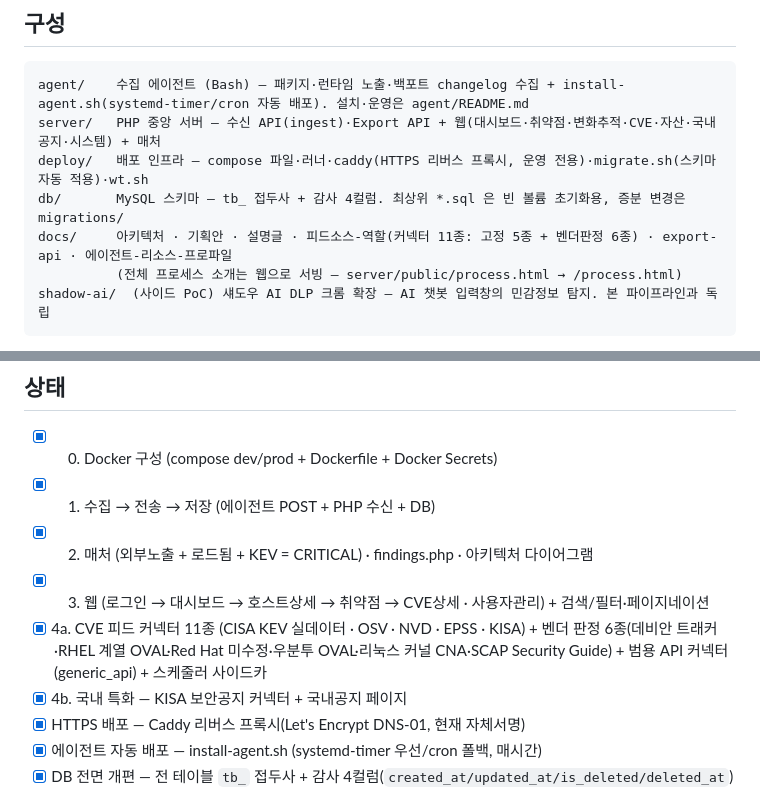
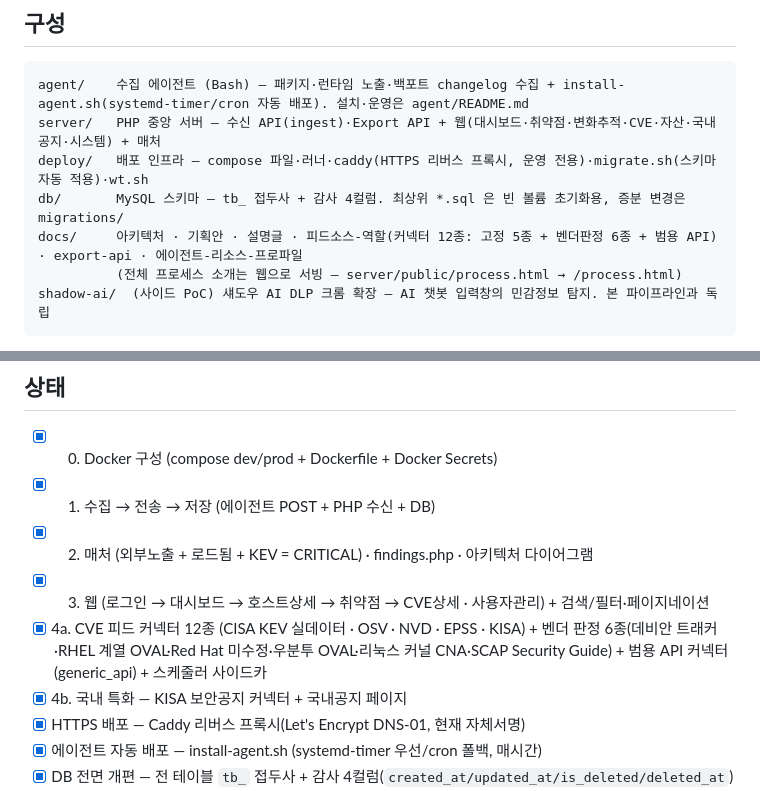
Before and after one commit to JeongDoWook/vuln-agent, a Markdown page: README.md, 2 parts joined by grey strips. GitHub-like rendering.

Commit message:
문서: README 커넥터 개수 11종→12종 보정 (#210)
PR #206/#207 반영 후 남은 카운트 오류 수정 — 범용 API 커넥터(generic_api)
포함 시 총 12종(고정5+벤더판정6+generic_api)인데 README 두 곳이 11종으로 남아있었다.

````diff
--- a/README.md
+++ b/README.md
@@ -11,7 +11,7 @@ agent/    수집 에이전트 (Bash) — 패키지·런타임 노출·백포트
 server/   PHP 중앙 서버 — 수신 API(ingest)·Export API + 웹(대시보드·취약점·변화추적·CVE·자산·국내공지·시스템) + 매처
 deploy/   배포 인프라 — compose 파일·러너·caddy(HTTPS 리버스 프록시, 운영 전용)·migrate.sh(스키마 자동 적용)·wt.sh
 db/       MySQL 스키마 — tb_ 접두사 + 감사 4컬럼. 최상위 *.sql 은 빈 볼륨 초기화용, 증분 변경은 migrations/
-docs/     아키텍처 · 기획안 · 설명글 · 피드소스-역할(커넥터 11종: 고정 5종 + 벤더판정 6종) · export-api · 에이전트-리소스-프로파일
+docs/     아키텍처 · 기획안 · 설명글 · 피드소스-역할(커넥터 12종: 고정 5종 + 벤더판정 6종 + 범용 API) · export-api · 에이전트-리소스-프로파일
           (전체 프로세스 소개는 웹으로 서빙 — server/public/process.html → /process.html)
 shadow-ai/  (사이드 PoC) 섀도우 AI DLP 크롬 확장 — AI 챗봇 입력창의 민감정보 탐지. 본 파이프라인과 독립
 ```
@@ -174,7 +174,7 @@ sudo bash install-agent.sh \
 - [x] 1. 수집 → 전송 → 저장 (에이전트 POST + PHP 수신 + DB)
 - [x] 2. 매처 (외부노출 + 로드됨 + KEV = CRITICAL) · findings.php · 아키텍처 다이어그램
 - [x] 3. 웹 (로그인 → 대시보드 → 호스트상세 → 취약점 → CVE상세 · 사용자관리) + 검색/필터·페이지네이션
-- [x] 4a. CVE 피드 커넥터 11종 (CISA KEV 실데이터 · OSV · NVD · EPSS · KISA) + 벤더 판정 6종(데비안 트래커·RHEL 계열 OVAL·Red Hat 미수정·우분투 OVAL·리눅스 커널 CNA·SCAP Security Guide) + 범용 API 커넥터(generic_api) + 스케줄러 사이드카
+- [x] 4a. CVE 피드 커넥터 12종 (CISA KEV 실데이터 · OSV · NVD · EPSS · KISA) + 벤더 판정 6종(데비안 트래커·RHEL 계열 OVAL·Red Hat 미수정·우분투 OVAL·리눅스 커널 CNA·SCAP Security Guide) + 범용 API 커넥터(generic_api) + 스케줄러 사이드카
 - [x] 4b. 국내 특화 — KISA 보안공지 커넥터 + 국내공지 페이지
 - [x] HTTPS 배포 — Caddy 리버스 프록시(Let's Encrypt DNS-01, 현재 자체서명)
 - [x] 에이전트 자동 배포 — install-agent.sh (systemd-timer 우선/cron 폴백, 매시간)
````
